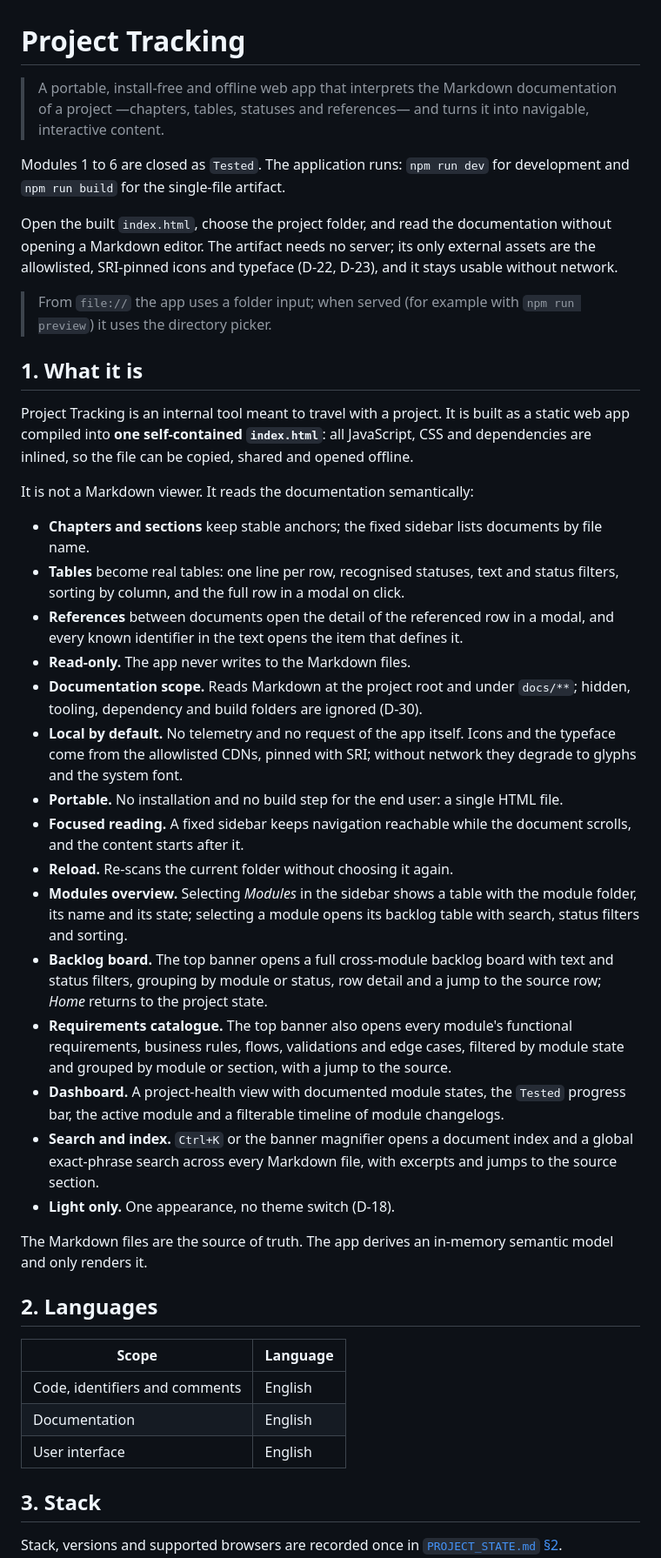
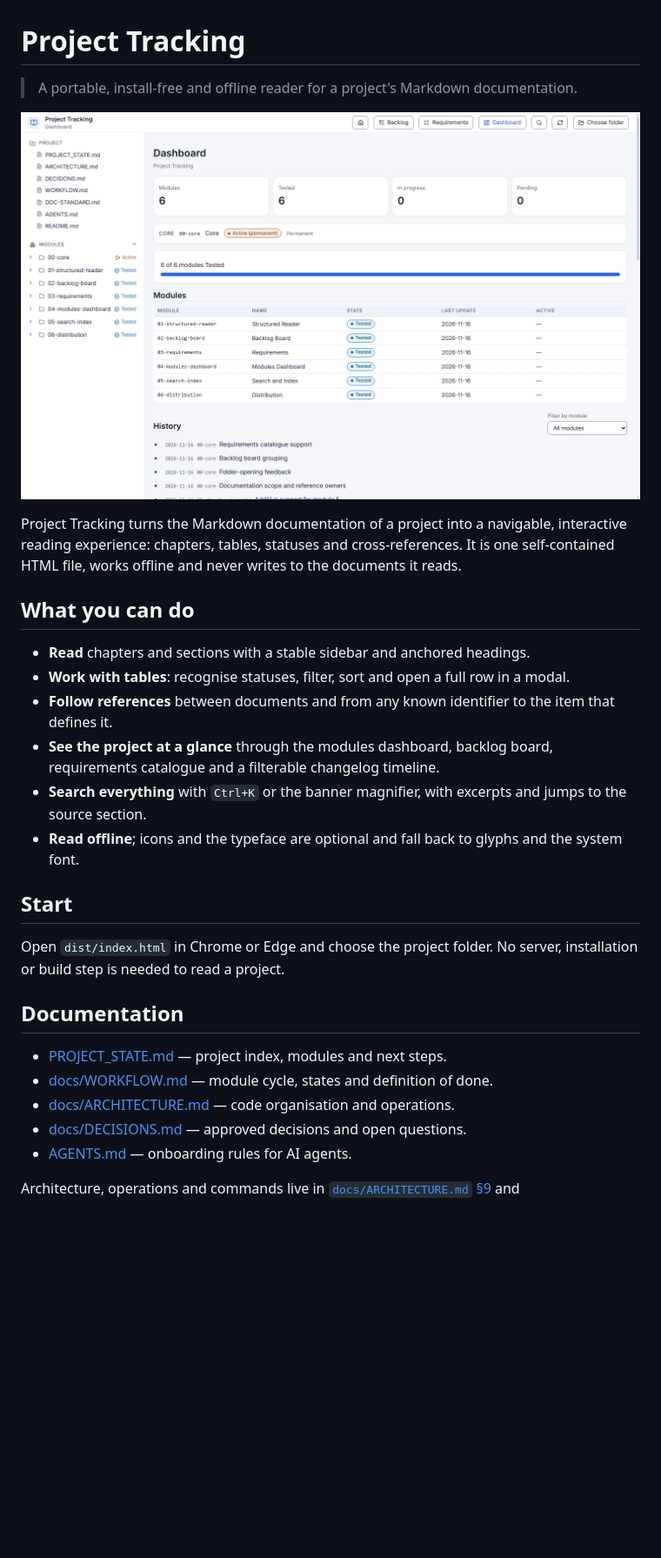
Before and after one commit to sanju-es/vibe-tracker, a Markdown page: README.md, the part around one of its changes. Shown at 87% size. Rendered like a GitHub page; pictures changed too: docs/assets/project-tracking.png (added); blank space fills up the shorter version.

```diff
--- a/README.md
+++ b/README.md
@@ -1,75 +1,42 @@
 # Project Tracking
 
-> A portable, install-free and offline web app that interprets the Markdown
-> documentation of a project —chapters, tables, statuses and references— and
-> turns it into navigable, interactive content.
+> A portable, install-free and offline reader for a project's Markdown documentation.
 
-Modules 1 to 6 are closed as `Tested`. The application runs: `npm run dev` for
-development and `npm run build` for the single-file artifact.
+![Project Tracking dashboard](docs/assets/project-tracking.png)
 
-Open the built `index.html`, choose the project folder, and read the documentation
-without opening a Markdown editor. The artifact needs no server; its only external
-assets are the allowlisted, SRI-pinned icons and typeface (D-22, D-23), and it
-stays usable without network.
+Project Tracking turns the Markdown documentation of a project into a navigable,
+interactive reading experience: chapters, tables, statuses and cross-references.
+It is one self-contained HTML file, works offline and never writes to the
+documents it reads.
 
-> From `file://` the app uses a folder input; when served (for example with
-> `npm run preview`) it uses the directory picker.
+## What you can do
 
-## 1. What it is
+- **Read** chapters and sections with a stable sidebar and anchored headings.
+- **Work with tables**: recognise statuses, filter, sort and open a full row in a
+  modal.
+- **Follow references** between documents and from any known identifier to the
+  item that defines it.
+- **See the project at a glance** through the modules dashboard, backlog board,
+  requirements catalogue and a filterable changelog timeline.
+- **Search everything** with `Ctrl+K` or the banner magnifier, with excerpts and
+  jumps to the source section.
+- **Read offline**; icons and the typeface are optional and fall back to glyphs
+  and the system font.
 
-Project Tracking is an internal tool meant to travel with a project. It is built
-as a static web app compiled into **one self-contained `index.html`**: all
-JavaScript, CSS and dependencies are inlined, so the file can be copied, shared
-and opened offline.
+## Start
 
-It is not a Markdown viewer. It reads the documentation semantically:
+Open `dist/index.html` in Chrome or Edge and choose the project folder. No server,
+installation or build step is needed to read a project.
 
-- **Chapters and sections** keep stable anchors; the fixed sidebar lists documents
-  by file name.
-- **Tables** become real tables: one line per row, recognised statuses, text and
-  status filters, sorting by column, and the full row in a modal on click.
-- **References** between documents open the detail of the referenced row in a
-  modal, and every known identifier in the text opens the item that defines it.
-- **Read-only.** The app never writes to the Markdown files.
-- **Documentation scope.** Reads Markdown at the project root and under `docs/**`;
-  hidden, tooling, dependency and build folders are ignored (D-30).
-- **Local by default.** No telemetry and no request of the app itself. Icons and the
-  typeface come from the allowlisted CDNs, pinned with SRI; without network they
-  degrade to glyphs and the system font.
-- **Portable.** No installation and no build step for the end user: a single HTML
-  file.
-- **Focused reading.** A fixed sidebar keeps navigation reachable while the
-  document scrolls, and the content starts after it.
-- **Reload.** Re-scans the current folder without choosing it again.
-- **Modules overview.** Selecting *Modules* in the sidebar shows a table with the
-  module folder, its name and its state; selecting a module opens its backlog table
-  with search, status filters and sorting.
-- **Backlog board.** The top banner opens a full cross-module backlog board with
-  text and status filters, grouping by module or status, row detail and a jump to
-  the source row; *Home* returns to the project state.
-- **Requirements catalogue.** The top banner also opens every module's functional
-  requirements, business rules, flows, validations and edge cases, filtered by
-  module state and grouped by module or section, with a jump to the source.
-- **Dashboard.** A project-health view with documented module states, the `Tested`
-  progress bar, the active module and a filterable timeline of module changelogs.
-- **Search and index.** `Ctrl+K` or the banner magnifier opens a document index and
-  a global exact-phrase search across every Markdown file, with excerpts and jumps
-  to the source section.
-- **Light only.** One appearance, no theme switch (D-18).
+## Documentation
 
-The Markdown files are the source of truth. The app derives an in-memory semantic
-model and only renders it.
+- [PROJECT_STATE.md](PROJECT_STATE.md) — project index, modules and next steps.
+- [docs/WORKFLOW.md](docs/WORKFLOW.md) — module cycle, states and definition of done.
+- [docs/ARCHITECTURE.md](docs/ARCHITECTURE.md) — code organisation and operations.
+- [docs/DECISIONS.md](docs/DECISIONS.md) — approved decisions and open questions.
+- [AGENTS.md](AGENTS.md) — onboarding rules for AI agents.
 
-## 2. Languages
-
-| Scope | Language |
-|---|---|
-| Code, identifiers and comments | English |
-| Documentation | English |
-| User interface | English |
-
-## 3. Stack
-
-Stack, versions and supported browsers are recorded once in
+Architecture, operations and commands live in
+[`docs/ARCHITECTURE.md` §9](docs/ARCHITECTURE.md#9-environments-and-operations) and
 [`PROJECT_STATE.md` §2](PROJECT_STATE.md#2-stack-and-environment).
 
```
Also changed, not shown: other parts of README.md (+1 -68 lines), PROJECT_STATE.md (+5 -2 lines), docs/ARCHITECTURE.md (+8 -4 lines), 3 other files.
